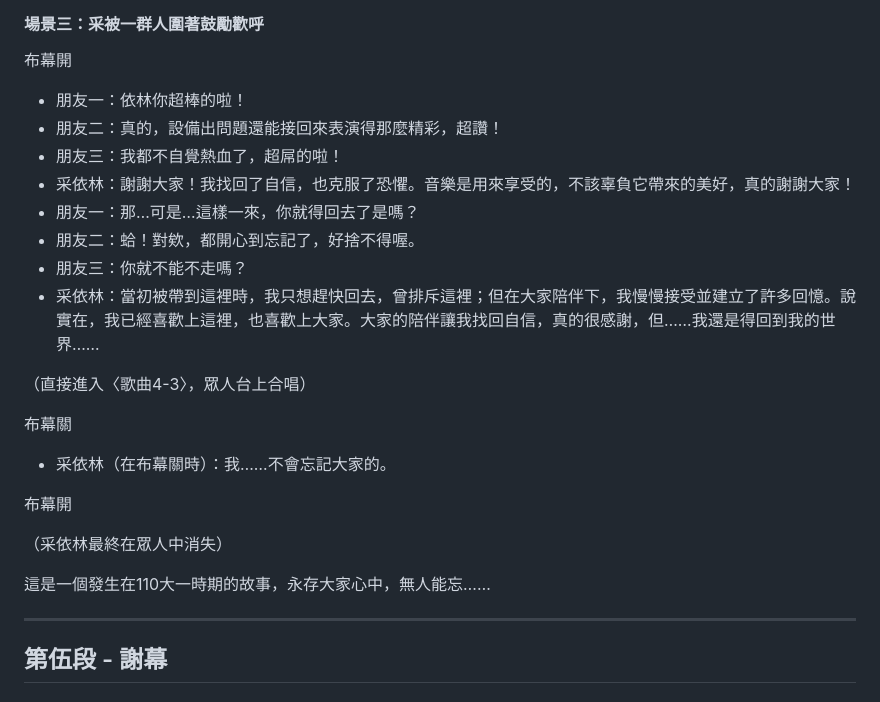
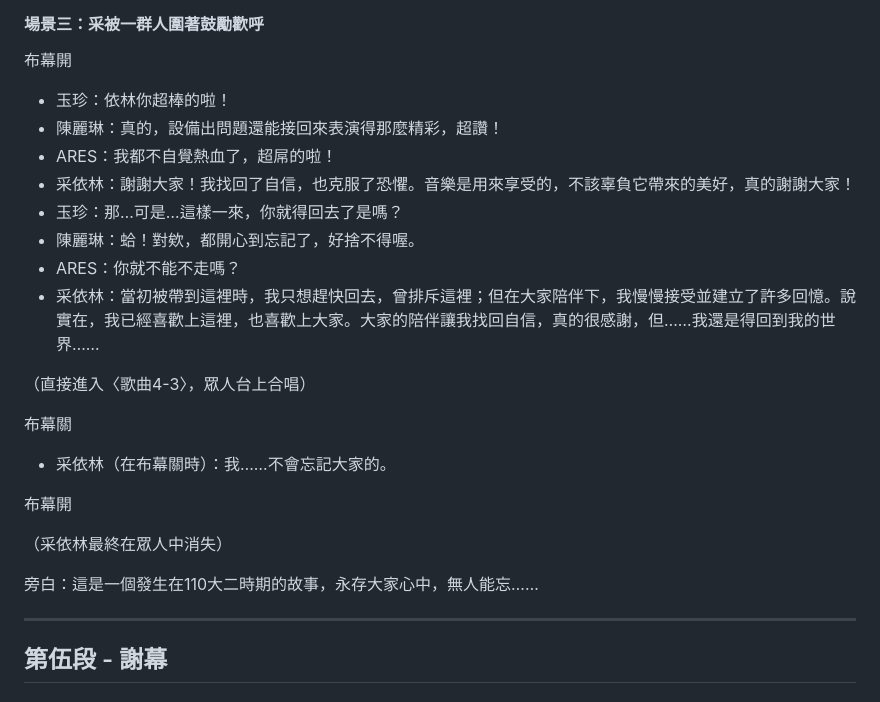
Before and after one commit to YUI-TIEN/Tsaiyin, a Markdown page: README.md, the part around the change. Drawn GitHub-style.

```diff
--- a/README.md
+++ b/README.md
@@ -637,13 +637,13 @@
 
 布幕開
 
-- 朋友一：依林你超棒的啦！
-- 朋友二：真的，設備出問題還能接回來表演得那麼精彩，超讚！
-- 朋友三：我都不自覺熱血了，超屌的啦！
+- 玉珍：依林你超棒的啦！
+- 陳麗琳：真的，設備出問題還能接回來表演得那麼精彩，超讚！
+- ARES：我都不自覺熱血了，超屌的啦！
 - 采依林：謝謝大家！我找回了自信，也克服了恐懼。音樂是用來享受的，不該辜負它帶來的美好，真的謝謝大家！
-- 朋友一：那…可是…這樣一來，你就得回去了是嗎？
-- 朋友二：蛤！對欸，都開心到忘記了，好捨不得喔。
-- 朋友三：你就不能不走嗎？
+- 玉珍：那…可是…這樣一來，你就得回去了是嗎？
+- 陳麗琳：蛤！對欸，都開心到忘記了，好捨不得喔。
+- ARES：你就不能不走嗎？
 - 采依林：當初被帶到這裡時，我只想趕快回去，曾排斥這裡；但在大家陪伴下，我慢慢接受並建立了許多回憶。說實在，我已經喜歡上這裡，也喜歡上大家。大家的陪伴讓我找回自信，真的很感謝，但……我還是得回到我的世界……
 
 （直接進入〈歌曲4-3〉，眾人台上合唱）
@@ -656,7 +656,7 @@
 
 （采依林最終在眾人中消失）
 
-這是一個發生在110大一時期的故事，永存大家心中，無人能忘……
+旁白：這是一個發生在110大二時期的故事，永存大家心中，無人能忘……
 
 ---
 
```
